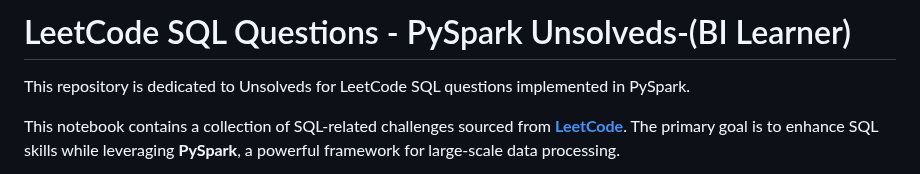
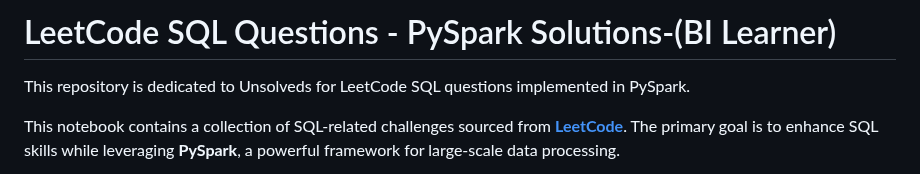
Before and after one commit to bitoollearner/leetcode-pyspark, a Markdown page: README.md, the part around the change. Rendered like a GitHub page.

```diff
--- a/README.md
+++ b/README.md
@@ -1,4 +1,4 @@
-# LeetCode SQL Questions - PySpark Unsolveds-(BI Learner)
+# LeetCode SQL Questions - PySpark Solutions-(BI Learner)
 This repository is dedicated to Unsolveds for LeetCode SQL questions implemented in PySpark.
 
 This notebook contains a collection of SQL-related challenges sourced from **[LeetCode](https://leetcode.com/)**. The primary goal is to enhance SQL skills while leveraging **PySpark**, a powerful framework for large-scale data processing.
```
